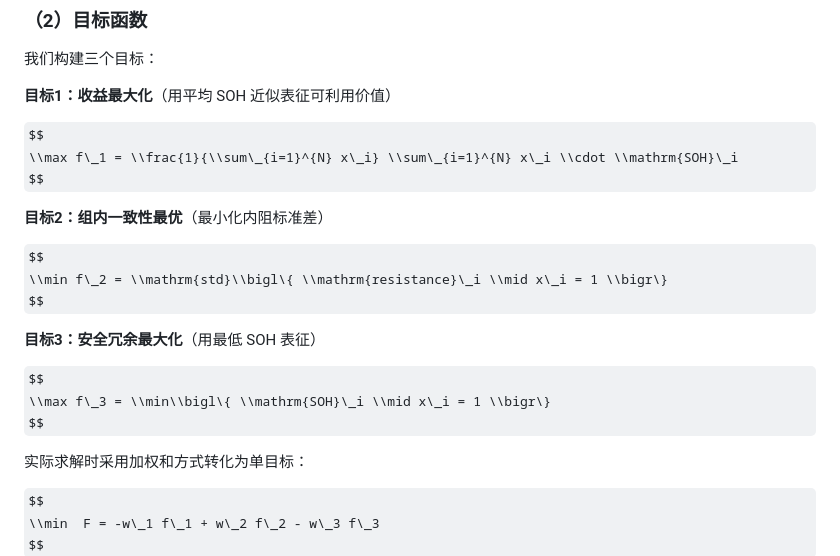
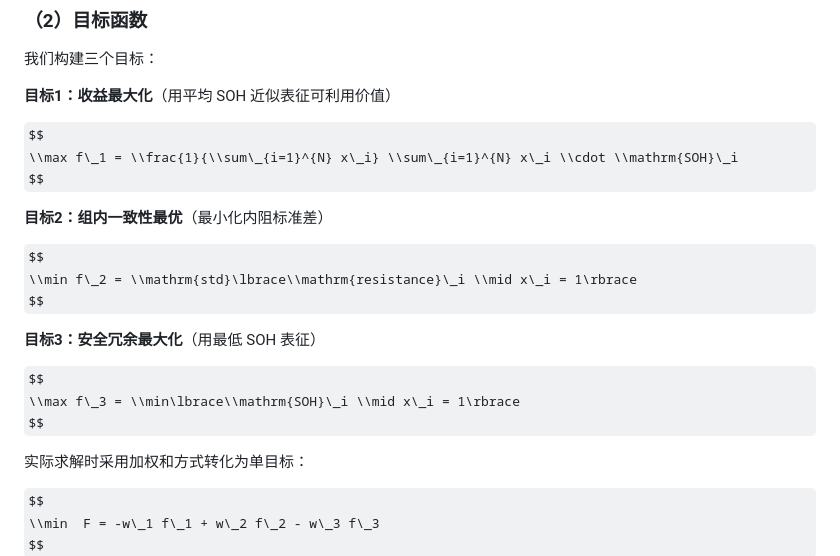
Before and after one commit to 5225225226/Mathematical-Modeling, a Markdown page: solution_A/Q3_梯次筛选与编组多目标优化.md, the part around one of its changes. Rendered like a GitHub page; some formulas as TeX source.

```diff
--- a/solution_A/Q3_梯次筛选与编组多目标优化.md
+++ b/solution_A/Q3_梯次筛选与编组多目标优化.md
@@ -55,13 +55,13 @@ $$
 **目标2：组内一致性最优**（最小化内阻标准差）
 
 $$
-\\min f\_2 = \\mathrm{std}\\bigl\{ \\mathrm{resistance}\_i \\mid x\_i = 1 \\bigr\}
+\\min f\_2 = \\mathrm{std}\lbrace\\mathrm{resistance}\_i \\mid x\_i = 1\rbrace
 $$
 
 **目标3：安全冗余最大化**（用最低 SOH 表征）
 
 $$
-\\max f\_3 = \\min\\bigl\{ \\mathrm{SOH}\_i \\mid x\_i = 1 \\bigr\}
+\\max f\_3 = \\min\lbrace\\mathrm{SOH}\_i \\mid x\_i = 1\rbrace
 $$
 
 实际求解时采用加权和方式转化为单目标：
```
Also changed, not shown: other parts of solution_A/Q3_梯次筛选与编组多目标优化.md (+1 -1 lines).
